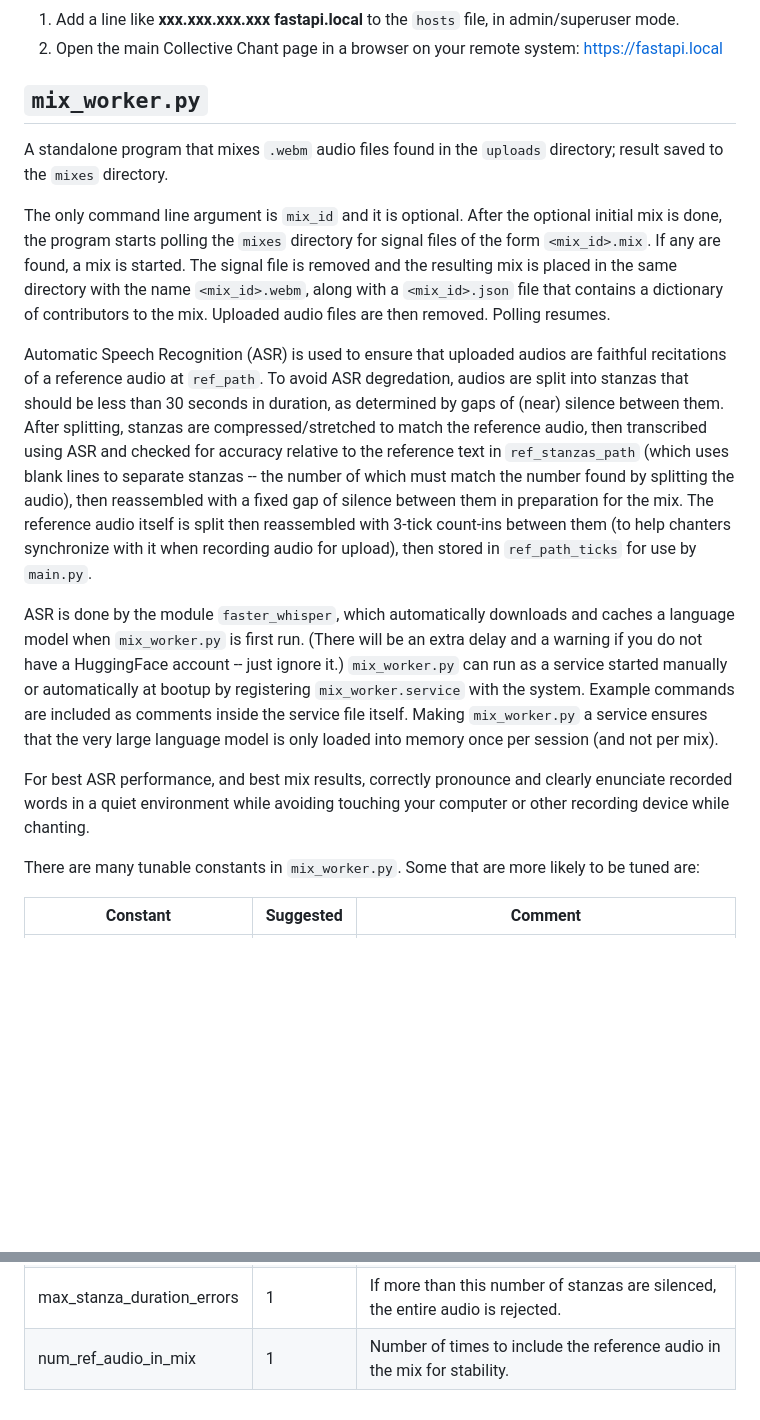
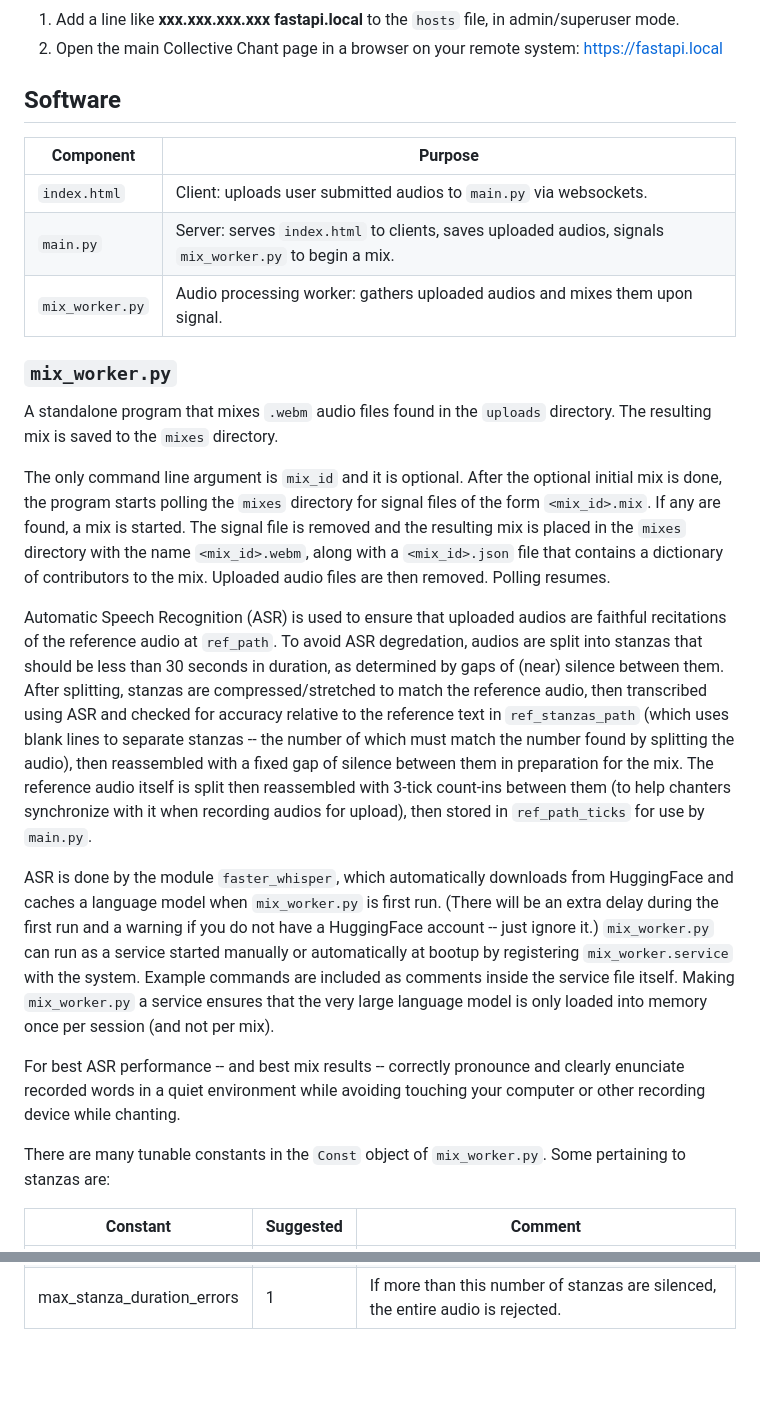
Before and after one commit to metamagical-musings/collective-chant, a Markdown page: README.md, 2 parts joined by grey strips. GitHub-like rendering; blank space fills up the shorter version.

```diff
--- a/README.md
+++ b/README.md
@@ -24,34 +24,44 @@ During development I am running the Collective Chant software on a local Linux b
 1. Add a line like **xxx.xxx.xxx.xxx fastapi.local**  to the `hosts` file, in admin/superuser mode.
 2. Open the main Collective Chant page in a browser on your remote system: https://fastapi.local
 
-## `mix_worker.py`
-A standalone program that mixes `.webm` audio files found in the `uploads` directory; result saved to the `mixes` directory.
+## Software
+
+| Component | Purpose |
+|-----------|---------|
+| `index.html` | Client: uploads user submitted audios to `main.py` via websockets. |
+| `main.py` | Server: serves `index.html` to clients, saves uploaded audios, signals `mix_worker.py` to begin a mix. |
+| `mix_worker.py` | Audio processing worker: gathers uploaded audios and mixes them upon signal. |
+
+### `mix_worker.py`
+A standalone program that mixes `.webm` audio files found in the `uploads` directory.
+The resulting mix is saved to the `mixes` directory.
 
 The only command line argument is `mix_id` and it is optional. After the optional initial mix is done, the program
 starts polling the `mixes` directory for signal files of the form `<mix_id>.mix`. If any are found, a mix is started.
-The signal file is removed and the resulting mix is placed in the same directory with the name `<mix_id>.webm`,
+The signal file is removed and the resulting mix is placed in the `mixes` directory with the name `<mix_id>.webm`,
 along with a `<mix_id>.json` file that contains a dictionary of contributors to the mix. Uploaded audio files are then
 removed. Polling resumes.
 
-Automatic Speech Recognition (ASR) is used to ensure that uploaded audios are faithful recitations of a reference audio
+Automatic Speech Recognition (ASR) is used to ensure that uploaded audios are faithful recitations of the reference audio
 at `ref_path`. To avoid ASR degredation, audios are split into stanzas that should be less than 30 seconds in duration,
 as determined by gaps of (near) silence between them. After splitting, stanzas are compressed/stretched
 to match the reference audio, then transcribed using ASR and checked for accuracy relative to the reference text
 in `ref_stanzas_path` (which uses blank lines to separate stanzas -- the number of which must match the number found
 by splitting the audio), then reassembled with a fixed gap of silence between them in preparation for the mix.
 The reference audio itself is split then reassembled with 3-tick count-ins between them (to help chanters synchronize
-with it when recording audio for upload), then stored in `ref_path_ticks` for use by `main.py`.
+with it when recording audios for upload), then stored in `ref_path_ticks` for use by `main.py`.
 
-ASR is done by the module `faster_whisper`, which automatically downloads and caches a language model when `mix_worker.py`
-is first run. (There will be an extra delay and a warning if you do not have a HuggingFace account -- just ignore it.)
-`mix_worker.py` can run as a service started manually or automatically at bootup by registering `mix_worker.service`
-with the system. Example commands are included as comments inside the service file itself. Making `mix_worker.py`
-a service ensures that the very large language model is only loaded into memory once per session (and not per mix).
+ASR is done by the module `faster_whisper`, which automatically downloads from HuggingFace and caches a language model
+when `mix_worker.py` is first run. (There will be an extra delay during the first run and a warning if you do not have
+a HuggingFace account -- just ignore it.) `mix_worker.py` can run as a service started manually or automatically at
+bootup by registering `mix_worker.service` with the system. Example commands are included as comments inside the service
+file itself. Making `mix_worker.py` a service ensures that the very large language model is only loaded into memory once
+per session (and not per mix).
 
-For best ASR performance, and best mix results, correctly pronounce and clearly enunciate recorded words in a quiet
-environment while avoiding touching your computer or other recording device while chanting.
+For best ASR performance -- and best mix results -- correctly pronounce and clearly enunciate recorded words in a
+quiet environment while avoiding touching your computer or other recording device while chanting.
 
-There are many tunable constants in `mix_worker.py`. Some that are more likely to be tuned are:
+There are many tunable constants in the `Const` object of `mix_worker.py`. Some pertaining to stanzas are:
 
 | Constant | Suggested | Comment |
 |----------|-----------|---------|
@@ -62,4 +72,3 @@ There are many tunable constants in `mix_worker.py`. Some that are more likely t
 |max_stanza_word_errors | 1 | If any single stanza exceeds this word error limit, the entire audio is rejected.|
 |ratio_tolerance | 0.1 | Stanzas that must be stretched/compressed more than a factor of 1 +/- this value are silenced.|
 |max_stanza_duration_errors | 1 | If more than this number of stanzas are silenced, the entire audio is rejected.|
-|num_ref_audio_in_mix | 1 | Number of times to include the reference audio in the mix for stability.|
```
